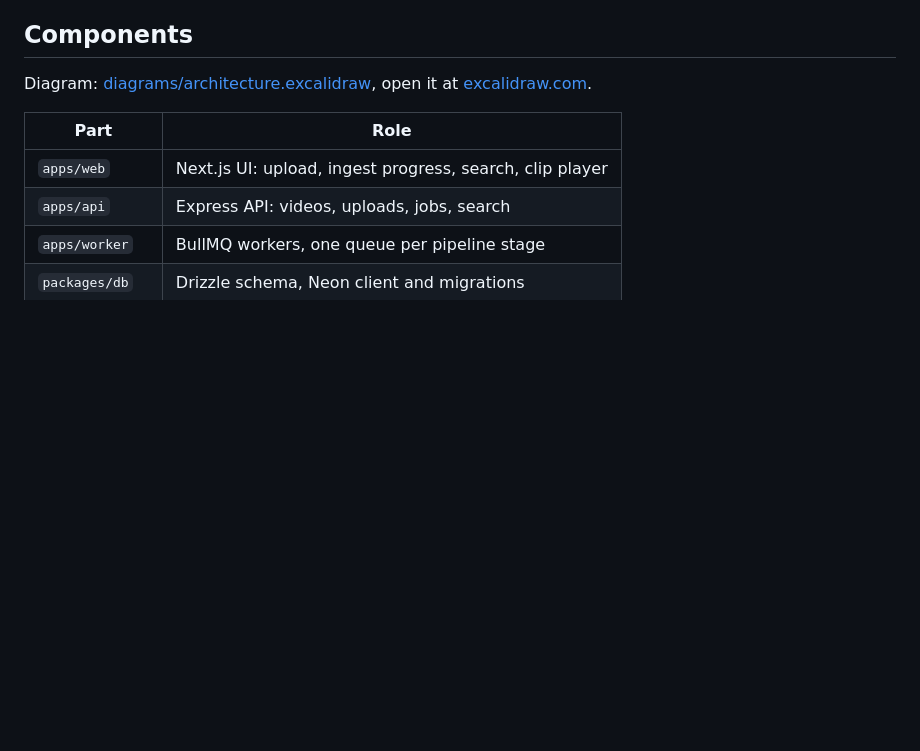
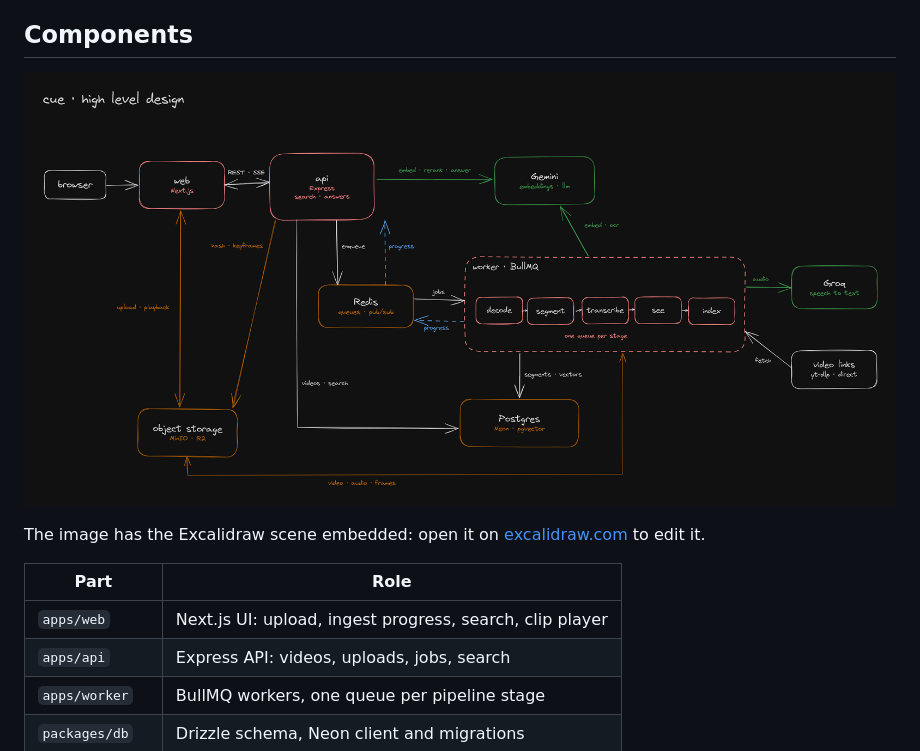
Before and after one commit to avichal-08/cue, a Markdown page: docs/architecture.md, the part around the change. Drawn GitHub-style; pictures changed too: docs/diagrams/architecture.png (added); blank space fills up the shorter version.

```diff
--- a/docs/architecture.md
+++ b/docs/architecture.md
@@ -6,8 +6,10 @@ returns timestamped clips.
 
 ## Components
 
-Diagram: [diagrams/architecture.excalidraw](diagrams/architecture.excalidraw), open it at
-[excalidraw.com](https://excalidraw.com).
+![cue high level design](diagrams/architecture.png)
+
+The image has the Excalidraw scene embedded: open it on [excalidraw.com](https://excalidraw.com)
+to edit it.
 
 | Part            | Role                                                     |
 | --------------- | -------------------------------------------------------- |
```
Also changed, not shown: README.md (+2 -0 lines), 1 other file.
